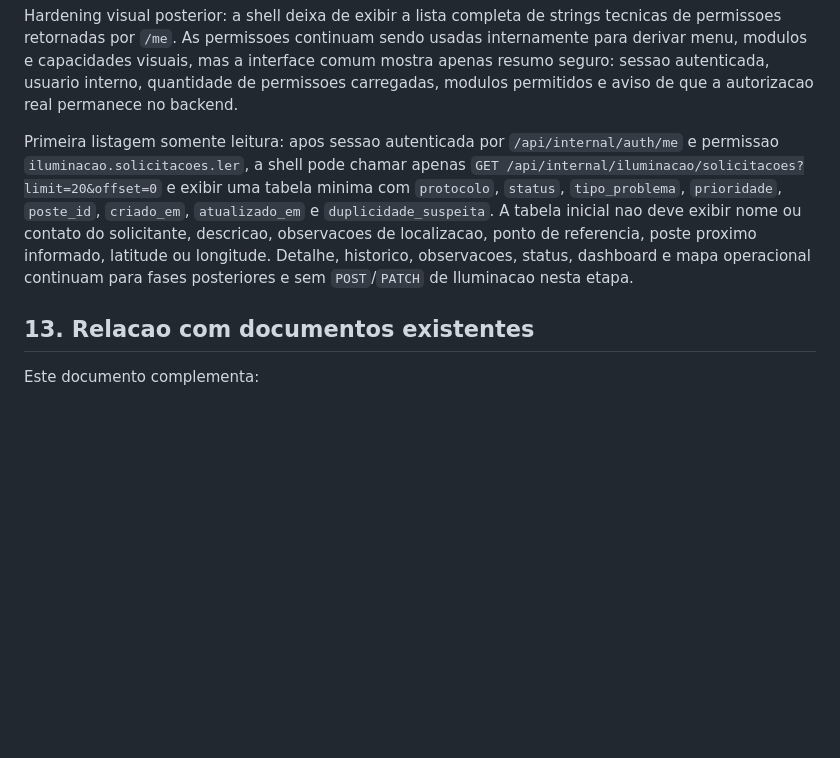
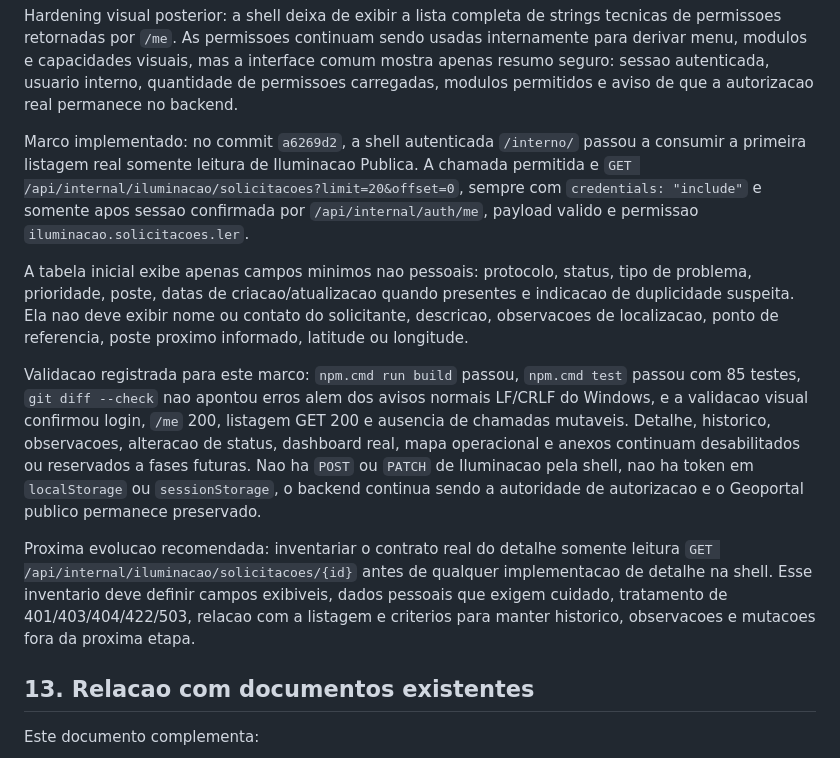
Before and after one commit to apschisky/geoportal-amambai, a Markdown page: geoportal-vite/docs/INTERNAL-DASHBOARD-UX.md, the part around the change. Drawn GitHub-style; blank space fills up the shorter version.

Commit message:
Documenta listagem somente leitura da shell interna

```diff
--- a/geoportal-vite/docs/INTERNAL-DASHBOARD-UX.md
+++ b/geoportal-vite/docs/INTERNAL-DASHBOARD-UX.md
@@ -582,7 +582,13 @@ Registro de implementacao: a fase de login visual minimo em `/interno/` implemen
 
 Hardening visual posterior: a shell deixa de exibir a lista completa de strings tecnicas de permissoes retornadas por `/me`. As permissoes continuam sendo usadas internamente para derivar menu, modulos e capacidades visuais, mas a interface comum mostra apenas resumo seguro: sessao autenticada, usuario interno, quantidade de permissoes carregadas, modulos permitidos e aviso de que a autorizacao real permanece no backend.
 
-Primeira listagem somente leitura: apos sessao autenticada por `/api/internal/auth/me` e permissao `iluminacao.solicitacoes.ler`, a shell pode chamar apenas `GET /api/internal/iluminacao/solicitacoes?limit=20&offset=0` e exibir uma tabela minima com `protocolo`, `status`, `tipo_problema`, `prioridade`, `poste_id`, `criado_em`, `atualizado_em` e `duplicidade_suspeita`. A tabela inicial nao deve exibir nome ou contato do solicitante, descricao, observacoes de localizacao, ponto de referencia, poste proximo informado, latitude ou longitude. Detalhe, historico, observacoes, status, dashboard e mapa operacional continuam para fases posteriores e sem `POST`/`PATCH` de Iluminacao nesta etapa.
+Marco implementado: no commit `a6269d2`, a shell autenticada `/interno/` passou a consumir a primeira listagem real somente leitura de Iluminacao Publica. A chamada permitida e `GET /api/internal/iluminacao/solicitacoes?limit=20&offset=0`, sempre com `credentials: "include"` e somente apos sessao confirmada por `/api/internal/auth/me`, payload valido e permissao `iluminacao.solicitacoes.ler`.
+
+A tabela inicial exibe apenas campos minimos nao pessoais: protocolo, status, tipo de problema, prioridade, poste, datas de criacao/atualizacao quando presentes e indicacao de duplicidade suspeita. Ela nao deve exibir nome ou contato do solicitante, descricao, observacoes de localizacao, ponto de referencia, poste proximo informado, latitude ou longitude.
+
+Validacao registrada para este marco: `npm.cmd run build` passou, `npm.cmd test` passou com 85 testes, `git diff --check` nao apontou erros alem dos avisos normais LF/CRLF do Windows, e a validacao visual confirmou login, `/me` 200, listagem GET 200 e ausencia de chamadas mutaveis. Detalhe, historico, observacoes, alteracao de status, dashboard real, mapa operacional e anexos continuam desabilitados ou reservados a fases futuras. Nao ha `POST` ou `PATCH` de Iluminacao pela shell, nao ha token em `localStorage` ou `sessionStorage`, o backend continua sendo a autoridade de autorizacao e o Geoportal publico permanece preservado.
+
+Proxima evolucao recomendada: inventariar o contrato real do detalhe somente leitura `GET /api/internal/iluminacao/solicitacoes/{id}` antes de qualquer implementacao de detalhe na shell. Esse inventario deve definir campos exibiveis, dados pessoais que exigem cuidado, tratamento de 401/403/404/422/503, relacao com a listagem e criterios para manter historico, observacoes e mutacoes fora da proxima etapa.
 
 ## 13. Relacao com documentos existentes
 
```
Also changed, not shown: geoportal-vite/docs/ILUMINACAO-INTERNAL-MODULE-PLAN.md (+3 -1 lines).
